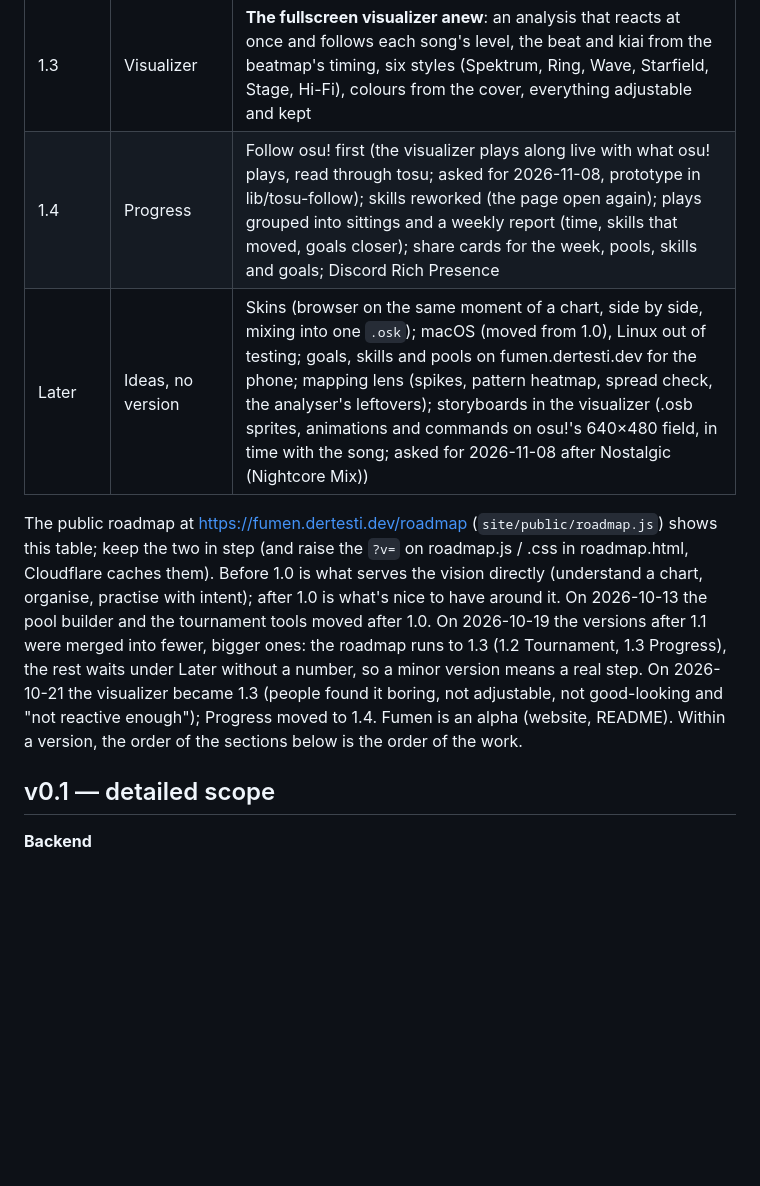
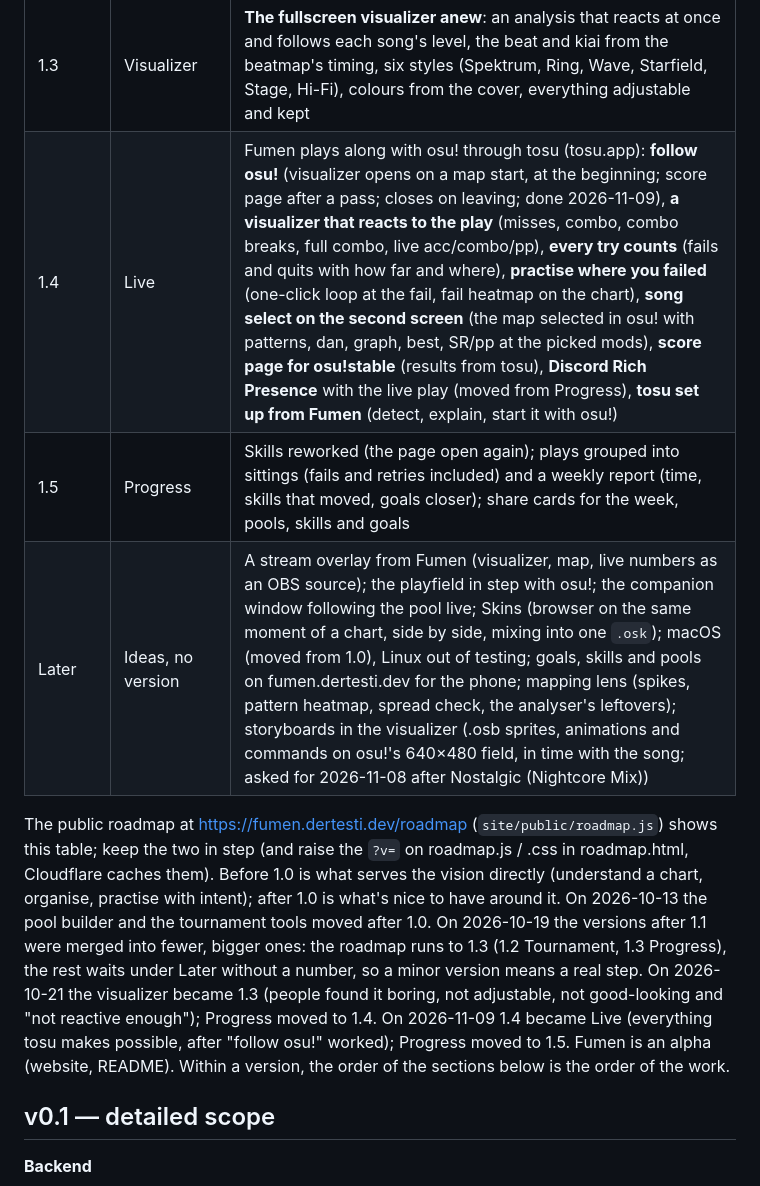
Before and after one commit to EpicSpieler/fumen, a Markdown page: docs/PLAN.md, the part around the change. GitHub-like rendering; blank space fills up the shorter version.

Commit message:
Plan: 1.4 is Live (Fumen playing along with osu! through tosu), Progress moves to 1.5

```diff
--- a/docs/PLAN.md
+++ b/docs/PLAN.md
@@ -91,8 +91,9 @@ nothing), and Fumen trades the code (later the refresh token) for tokens at the
 | 1.1 | Play companion | **A score page after every pass** (where the accuracy went, timing, the replay, practise the worst part); **a companion window over the game** (the session, the last play, a pool to work through) |
 | 1.2 | Tournament | **Pool builder**: slots by kind (RC/LN/HB/SV/EX/TB for osu!mania, NM/HD/HR/DT/FM/TB elsewhere), SR/pp/BPM/length at the slot's mods, maps you don't own from osu! (charts off the mirrors), similar maps to fill or replace a slot, export to JSON/CSV/sheet + RPRO bot, a showcase image; **matches**: schedule, mp-link parsing + match results, picks / bans and mod strengths per player, OBS overlay served locally (pools were 0.5, tournament 0.6) |
 | 1.3 | Visualizer | **The fullscreen visualizer anew**: an analysis that reacts at once and follows each song's level, the beat and kiai from the beatmap's timing, six styles (Spektrum, Ring, Wave, Starfield, Stage, Hi-Fi), colours from the cover, everything adjustable and kept |
-| 1.4 | Progress | Follow osu! first (the visualizer plays along live with what osu! plays, read through tosu; asked for 2026-11-08, prototype in lib/tosu-follow); skills reworked (the page open again); plays grouped into sittings and a weekly report (time, skills that moved, goals closer); share cards for the week, pools, skills and goals; Discord Rich Presence |
-| Later | Ideas, no version | Skins (browser on the same moment of a chart, side by side, mixing into one `.osk`); macOS (moved from 1.0), Linux out of testing; goals, skills and pools on fumen.dertesti.dev for the phone; mapping lens (spikes, pattern heatmap, spread check, the analyser's leftovers); storyboards in the visualizer (.osb sprites, animations and commands on osu!'s 640×480 field, in time with the song; asked for 2026-11-08 after Nostalgic (Nightcore Mix)) |
+| 1.4 | Live | Fumen plays along with osu! through tosu (tosu.app): **follow osu!** (visualizer opens on a map start, at the beginning; score page after a pass; closes on leaving; done 2026-11-09), **a visualizer that reacts to the play** (misses, combo, combo breaks, full combo, live acc/combo/pp), **every try counts** (fails and quits with how far and where), **practise where you failed** (one-click loop at the fail, fail heatmap on the chart), **song select on the second screen** (the map selected in osu! with patterns, dan, graph, best, SR/pp at the picked mods), **score page for osu!stable** (results from tosu), **Discord Rich Presence** with the live play (moved from Progress), **tosu set up from Fumen** (detect, explain, start it with osu!) |
+| 1.5 | Progress | Skills reworked (the page open again); plays grouped into sittings (fails and retries included) and a weekly report (time, skills that moved, goals closer); share cards for the week, pools, skills and goals |
+| Later | Ideas, no version | A stream overlay from Fumen (visualizer, map, live numbers as an OBS source); the playfield in step with osu!; the companion window following the pool live; Skins (browser on the same moment of a chart, side by side, mixing into one `.osk`); macOS (moved from 1.0), Linux out of testing; goals, skills and pools on fumen.dertesti.dev for the phone; mapping lens (spikes, pattern heatmap, spread check, the analyser's leftovers); storyboards in the visualizer (.osb sprites, animations and commands on osu!'s 640×480 field, in time with the song; asked for 2026-11-08 after Nostalgic (Nightcore Mix)) |
 
 The public roadmap at https://fumen.dertesti.dev/roadmap (`site/public/roadmap.js`) shows this
 table; keep the two in step (and raise the `?v=` on roadmap.js / .css in roadmap.html, Cloudflare caches them). Before 1.0 is what serves the vision directly (understand a chart, organise, practise with intent);
@@ -100,7 +101,7 @@ after 1.0 is what's nice to have around it. On 2026-10-13 the pool builder and t
 tools moved after 1.0. On 2026-10-19 the versions after 1.1 were merged into fewer, bigger ones: the
 roadmap runs to 1.3 (1.2 Tournament, 1.3 Progress), the rest waits under Later without a number,
 so a minor version means a real step. On 2026-10-21 the visualizer became 1.3 (people found it
-boring, not adjustable, not good-looking and "not reactive enough"); Progress moved to 1.4. Fumen is an alpha (website, README). Within a version, the order of the
+boring, not adjustable, not good-looking and "not reactive enough"); Progress moved to 1.4. On 2026-11-09 1.4 became Live (everything tosu makes possible, after "follow osu!" worked); Progress moved to 1.5. Fumen is an alpha (website, README). Within a version, the order of the
 sections below is the order of the work.
 
 ## v0.1 — detailed scope
```
